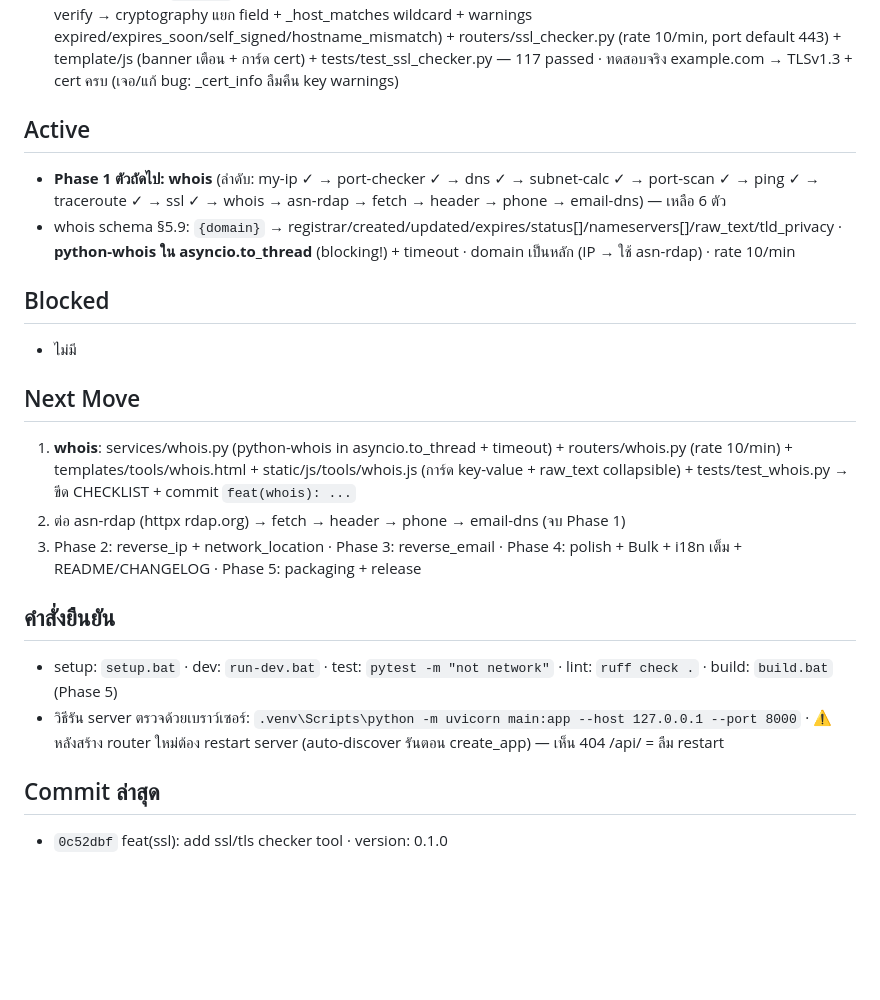
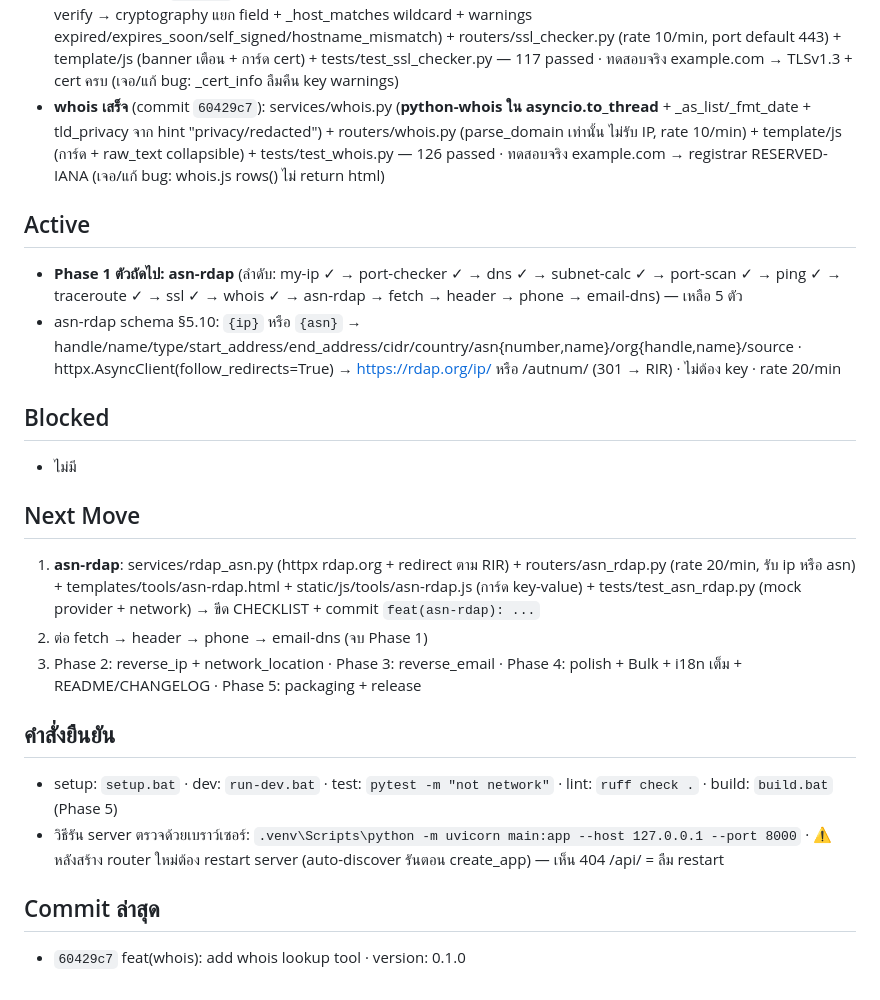
Before and after one commit to Witawat/webtool, a Markdown page: docs/SESSION_STATE.md, the part around the change. Drawn GitHub-style; blank space fills up the shorter version.

Commit message:
docs: update session state after whois

```diff
--- a/docs/SESSION_STATE.md
+++ b/docs/SESSION_STATE.md
@@ -25,17 +25,18 @@
 - **traceroute เสร็จ** (commit `fff8fdb`): services/traceroute.py (icmplib.traceroute sync → asyncio.to_thread) + routers/traceroute.py (rate 3/min, max_hops 3-30) + template/js (ตาราง hop) + tests/test_traceroute.py — 107 passed · ทดสอบจริง 1.1.1.1 → 5 hops + rtt
   - ⚠️ **icmplib 3.0.4 gotchas**: ไม่มี async_traceroute (มีแค่ traceroute sync → to_thread) · traceroute ไม่รับ privileged (ต้อง raw socket เสมอ) · Hop object มี `distance` ไม่มี `ttl` (แมป ttl=distance) · rtts sanitize None/inf
 - **ssl เสร็จ** (commit `0c52dbf`): services/ssl_checker.py (ssl.CERT_NONE+check_hostname=False เพื่อดึง cert แม้ไม่ผ่าน verify → cryptography แยก field + _host_matches wildcard + warnings expired/expires_soon/self_signed/hostname_mismatch) + routers/ssl_checker.py (rate 10/min, port default 443) + template/js (banner เตือน + การ์ด cert) + tests/test_ssl_checker.py — 117 passed · ทดสอบจริง example.com → TLSv1.3 + cert ครบ (เจอ/แก้ bug: _cert_info ลืมคืน key warnings)
+- **whois เสร็จ** (commit `60429c7`): services/whois.py (**python-whois ใน asyncio.to_thread** + _as_list/_fmt_date + tld_privacy จาก hint "privacy/redacted") + routers/whois.py (parse_domain เท่านั้น ไม่รับ IP, rate 10/min) + template/js (การ์ด + raw_text collapsible) + tests/test_whois.py — 126 passed · ทดสอบจริง example.com → registrar RESERVED-IANA (เจอ/แก้ bug: whois.js rows() ไม่ return html)
 
 ## Active
-- **Phase 1 ตัวถัดไป: whois** (ลำดับ: my-ip ✓ → port-checker ✓ → dns ✓ → subnet-calc ✓ → port-scan ✓ → ping ✓ → traceroute ✓ → ssl ✓ → whois → asn-rdap → fetch → header → phone → email-dns) — เหลือ 6 ตัว
-- whois schema §5.9: `{domain}` → registrar/created/updated/expires/status[]/nameservers[]/raw_text/tld_privacy · **python-whois ใน asyncio.to_thread** (blocking!) + timeout · domain เป็นหลัก (IP → ใช้ asn-rdap) · rate 10/min
+- **Phase 1 ตัวถัดไป: asn-rdap** (ลำดับ: my-ip ✓ → port-checker ✓ → dns ✓ → subnet-calc ✓ → port-scan ✓ → ping ✓ → traceroute ✓ → ssl ✓ → whois ✓ → asn-rdap → fetch → header → phone → email-dns) — เหลือ 5 ตัว
+- asn-rdap schema §5.10: `{ip}` หรือ `{asn}` → handle/name/type/start_address/end_address/cidr/country/asn{number,name}/org{handle,name}/source · httpx.AsyncClient(follow_redirects=True) → https://rdap.org/ip/<ip> หรือ /autnum/<asn> (301 → RIR) · ไม่ต้อง key · rate 20/min
 
 ## Blocked
 - ไม่มี
 
 ## Next Move
-1. **whois**: services/whois.py (python-whois in asyncio.to_thread + timeout) + routers/whois.py (rate 10/min) + templates/tools/whois.html + static/js/tools/whois.js (การ์ด key-value + raw_text collapsible) + tests/test_whois.py → ขีด CHECKLIST + commit `feat(whois): ...`
-2. ต่อ asn-rdap (httpx rdap.org) → fetch → header → phone → email-dns (จบ Phase 1)
+1. **asn-rdap**: services/rdap_asn.py (httpx rdap.org + redirect ตาม RIR) + routers/asn_rdap.py (rate 20/min, รับ ip หรือ asn) + templates/tools/asn-rdap.html + static/js/tools/asn-rdap.js (การ์ด key-value) + tests/test_asn_rdap.py (mock provider + network) → ขีด CHECKLIST + commit `feat(asn-rdap): ...`
+2. ต่อ fetch → header → phone → email-dns (จบ Phase 1)
 3. Phase 2: reverse_ip + network_location · Phase 3: reverse_email · Phase 4: polish + Bulk + i18n เต็ม + README/CHANGELOG · Phase 5: packaging + release
 
 ## คำสั่งยืนยัน
@@ -43,4 +44,4 @@
 - วิธีรัน server ตรวจด้วยเบราว์เซอร์: `.venv\Scripts\python -m uvicorn main:app --host 127.0.0.1 --port 8000` · ⚠️ หลังสร้าง router ใหม่ต้อง restart server (auto-discover รันตอน create_app) — เห็น 404 /api/<slug> = ลืม restart
 
 ## Commit ล่าสุด
-- `0c52dbf` feat(ssl): add ssl/tls checker tool · version: 0.1.0
+- `60429c7` feat(whois): add whois lookup tool · version: 0.1.0
```
